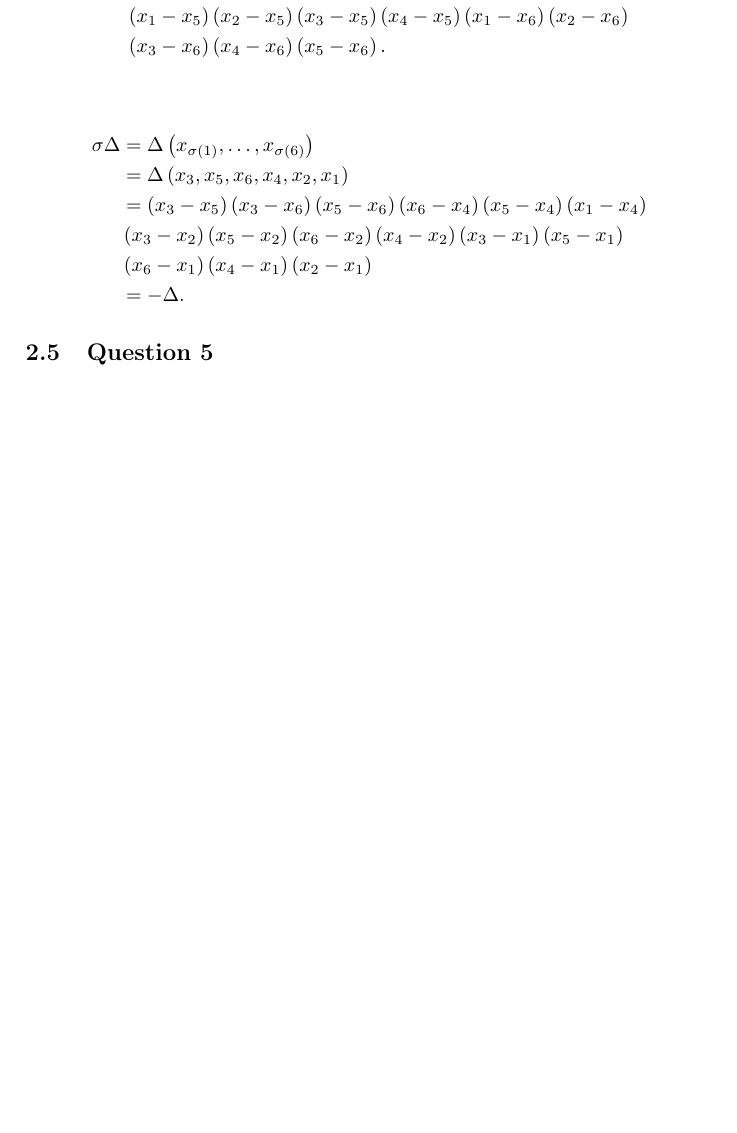
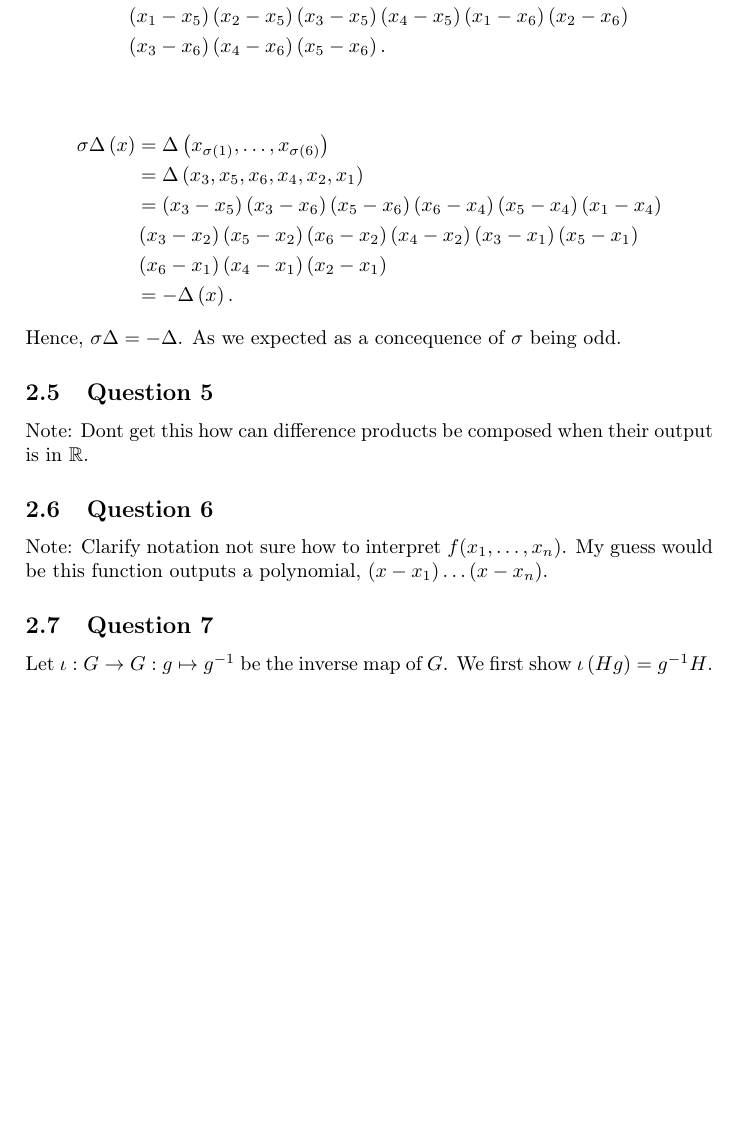
Before and after one commit to Gaurish-S/MATH3711-pset-solutions, a LaTeX document (master.tex, which reads solutions/pset2sol.tex): part of page 9 of 9, cut so that both start at the same text, the shorter picture padded with empty space. Compiled offline with pdfLaTeX.

Commit message:
dumping solutions

```diff
--- a/solutions/pset2sol.tex
+++ b/solutions/pset2sol.tex
@@ -54,12 +54,23 @@ Lets compute \( \sigma \Delta\) to verify.
 .\end{align*}
 
 \begin{align*}
-  \sigma \Delta &= \Delta \left( x_{\sigma(1)}, \ldots, x_{\sigma(6)} \right) \\
+  \sigma \Delta \left( x \right) &= \Delta \left( x_{\sigma(1)}, \ldots, x_{\sigma(6)} \right) \\
   &= \Delta \left( x_{3}, x_{5}, x_{6}, x_{4}, x_{2}, x_{1}\right) \\
   &= \left(x_{3} - x_{5}\right) \left( x_{3} - x_{6} \right) \left( x_{5} - x_{6} \right) \left( x_{6} - x_{4} \right) \left( x_{5} - x_{4} \right) \left( x_{1} - x_{4} \right) \\
     & \left( x_{3} - x_{2} \right) \left( x_{5} - x_{2}   \right) \left( x_{6} - x_{2} \right) \left( x_{4} - x_{2} \right) \left(x_{3} - x_{1}  \right) \left( x_{5} - x_{1} \right) \\
     & \left( x_{6} - x_{1} \right) \left( x_{4} - x_{1} \right) \left( x_{2} - x_{1} \right) \\
-  &= - \Delta
+  &= - \Delta  \left( x \right)
 .\end{align*}
+Hence, \( \sigma \Delta = - \Delta  \). As we expected as a concequence of \( \sigma  \) being odd.
 
 \subsection{Question 5}
+Note: Dont get this how can difference products be composed when their output is in \( \mathbb{R} \).
+
+\subsection{Question 6}
+Note: Clarify notation not sure how to interpret \( f(x_{1},\ldots,x_{n}) \). My guess would be this
+function outputs a polynomial, \( (x-x_1)\ldots(x-x_n) \).
+
+\subsection{Question 7}
+Let
+\( \iota: G \to G: g \mapsto g^{-1}   \) be the inverse map of \( G \). We first show
+\( \iota \left( Hg \right) = g^{-1}H \).
```
Also changed, not shown: master.pdf.
